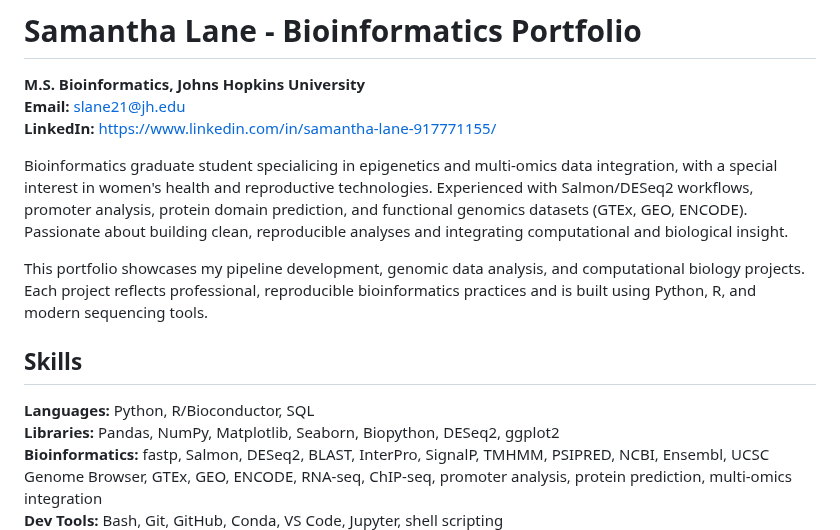
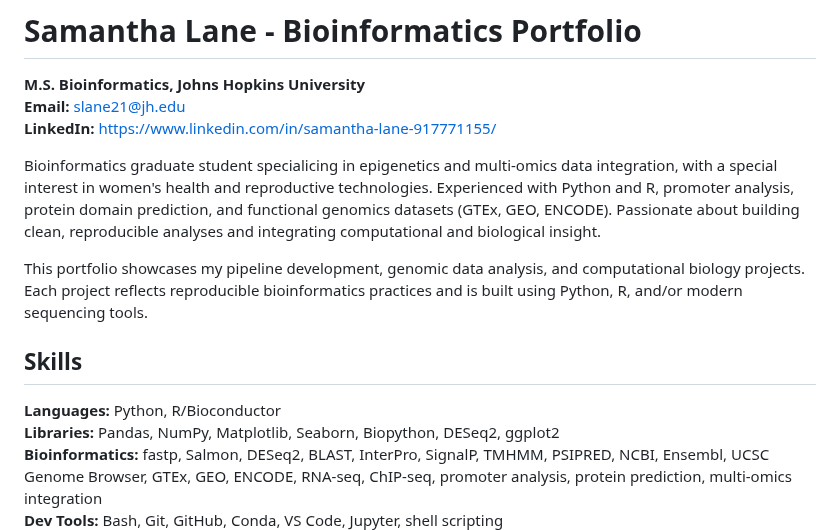
Before and after one commit to splane00/sami-lane-portfolio, a Markdown page: README.md, the part around the change. Rendered like a GitHub page.

```diff
--- a/README.md
+++ b/README.md
@@ -3,12 +3,12 @@
 **Email:** slane21@jh.edu
 **LinkedIn:** https://www.linkedin.com/in/samantha-lane-917771155/
 
-Bioinformatics graduate student specialicing in epigenetics and multi-omics data integration, with a special interest in women's health and reproductive technologies. Experienced with Salmon/DESeq2 workflows, promoter analysis, protein domain prediction, and functional genomics datasets (GTEx, GEO, ENCODE). Passionate about building clean, reproducible analyses and integrating computational and biological insight.
+Bioinformatics graduate student specialicing in epigenetics and multi-omics data integration, with a special interest in women's health and reproductive technologies. Experienced with Python and R, promoter analysis, protein domain prediction, and functional genomics datasets (GTEx, GEO, ENCODE). Passionate about building clean, reproducible analyses and integrating computational and biological insight.
 
-This portfolio showcases my pipeline development, genomic data analysis, and computational biology projects. Each project reflects professional, reproducible bioinformatics practices and is built using Python, R, and modern sequencing tools.
+This portfolio showcases my pipeline development, genomic data analysis, and computational biology projects. Each project reflects reproducible bioinformatics practices and is built using Python, R, and/or modern sequencing tools.
 
 ## Skills
-**Languages:** Python, R/Bioconductor, SQL
+**Languages:** Python, R/Bioconductor
 **Libraries:** Pandas, NumPy, Matplotlib, Seaborn, Biopython, DESeq2, ggplot2
 **Bioinformatics:** fastp, Salmon, DESeq2, BLAST, InterPro, SignalP, TMHMM, PSIPRED, NCBI, Ensembl, UCSC Genome Browser, GTEx, GEO, ENCODE, RNA-seq, ChIP-seq, promoter analysis, protein prediction, multi-omics integration
 **Dev Tools:** Bash, Git, GitHub, Conda, VS Code, Jupyter, shell scripting
```
